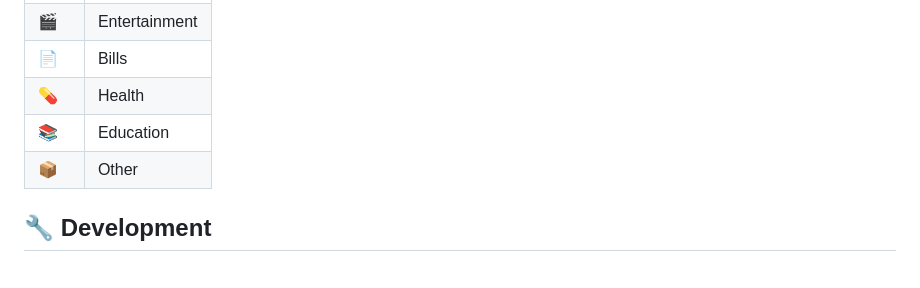
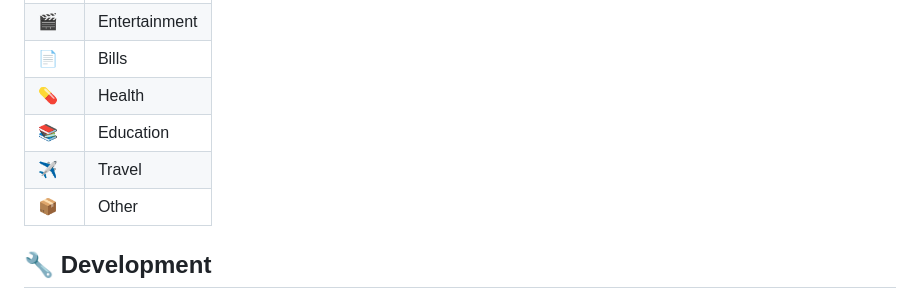
Before and after one commit to vishwas-mehta/Expense-Tracker, a Markdown page: README.md, the part around the change. GitHub-like rendering; blank space fills up the shorter version.

Commit message:
docs: add Travel category to README categories table

```diff
--- a/README.md
+++ b/README.md
@@ -148,6 +148,7 @@ Click the moon/sun icon in the header to toggle dark mode. Theme preference is s
 | 📄 | Bills |
 | 💊 | Health |
 | 📚 | Education |
+| ✈️ | Travel |
 | 📦 | Other |
 
 ## 🔧 Development
```
